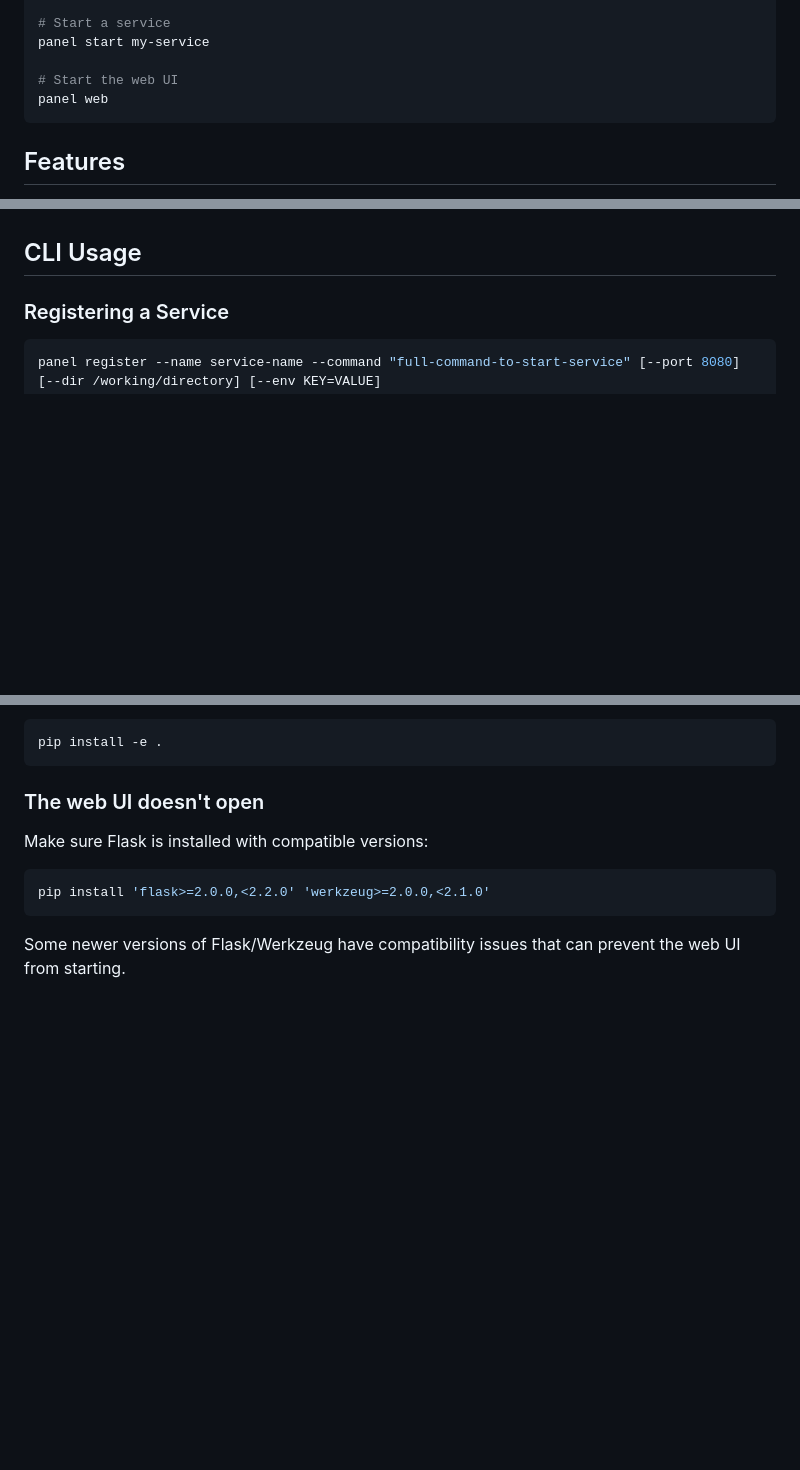
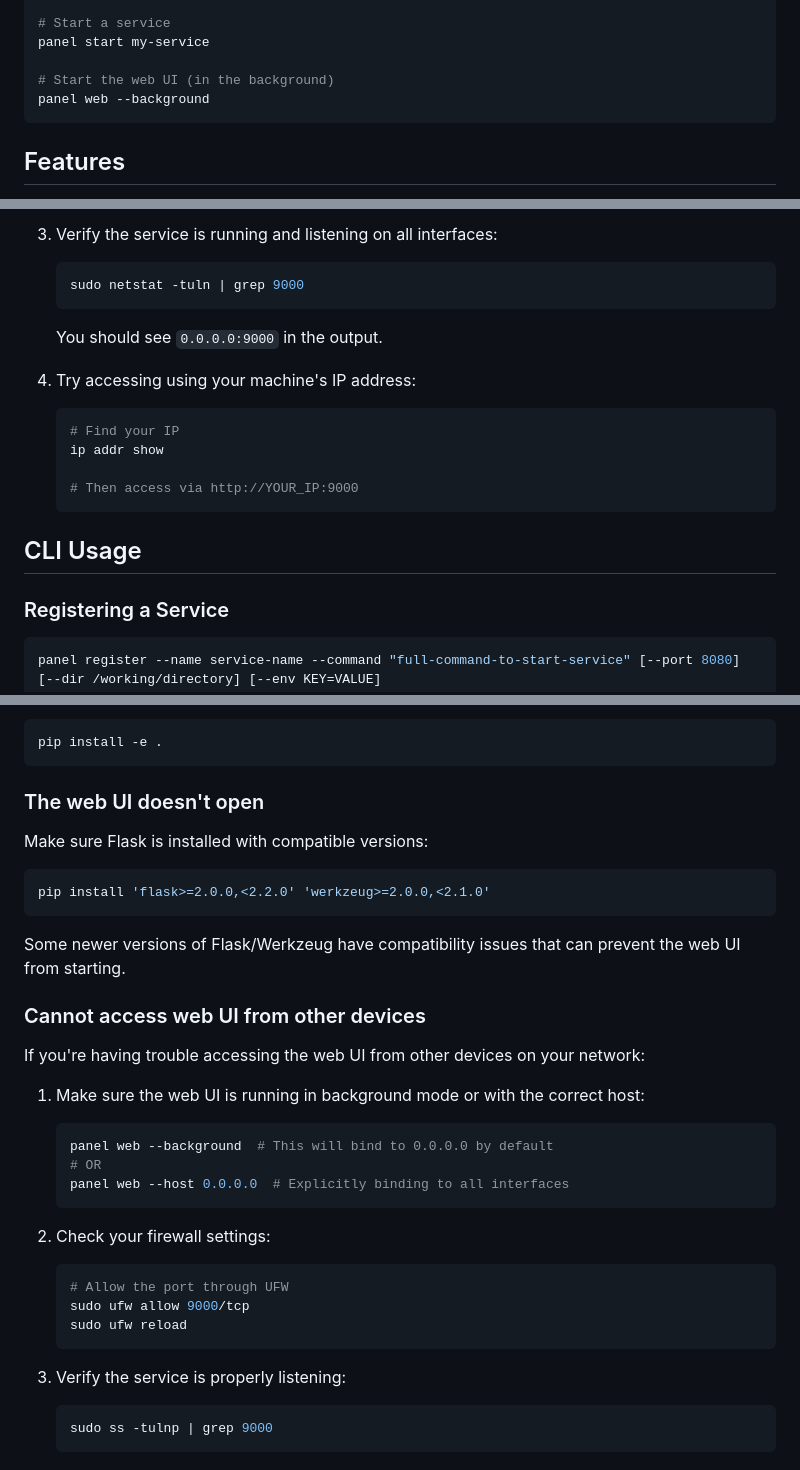
Before and after one commit to BenMiriello/control-panel, a Markdown page: README.md, 3 parts joined by grey strips. Drawn GitHub-style; blank space fills up the shorter version.

````diff
--- a/README.md
+++ b/README.md
@@ -31,8 +31,8 @@ panel list
 # Start a service
 panel start my-service
 
-# Start the web UI
-panel web
+# Start the web UI (in the background)
+panel web --background
 ```
 
 ## Features
@@ -69,3 +124,16 @@ This will start the web interface on http://localhost:9000 by default.
+3. Verify the service is running and listening on all interfaces:
+   ```bash
+   sudo netstat -tuln | grep 9000
+   ```
+   You should see `0.0.0.0:9000` in the output.
+
+4. Try accessing using your machine's IP address:
+   ```bash
+   # Find your IP
+   ip addr show
+
+   # Then access via http://YOUR_IP:9000
+   ```
 
 ## CLI Usage
 
@@ -297,3 +365,26 @@ pip install 'flask>=2.0.0,<2.2.0' 'werkzeug>=2.0.0,<2.1.0'
 ```
 
 Some newer versions of Flask/Werkzeug have compatibility issues that can prevent the web UI from starting.
+
+### Cannot access web UI from other devices
+
+If you're having trouble accessing the web UI from other devices on your network:
+
+1. Make sure the web UI is running in background mode or with the correct host:
+   ```bash
+   panel web --background  # This will bind to 0.0.0.0 by default
+   # OR
+   panel web --host 0.0.0.0  # Explicitly binding to all interfaces
+   ```
+
+2. Check your firewall settings:
+   ```bash
+   # Allow the port through UFW
+   sudo ufw allow 9000/tcp
+   sudo ufw reload
+   ```
+
+3. Verify the service is properly listening:
+   ```bash
+   sudo ss -tulnp | grep 9000
+   ```
````
Also changed, not shown: other parts of README.md (+57 -2 lines).
